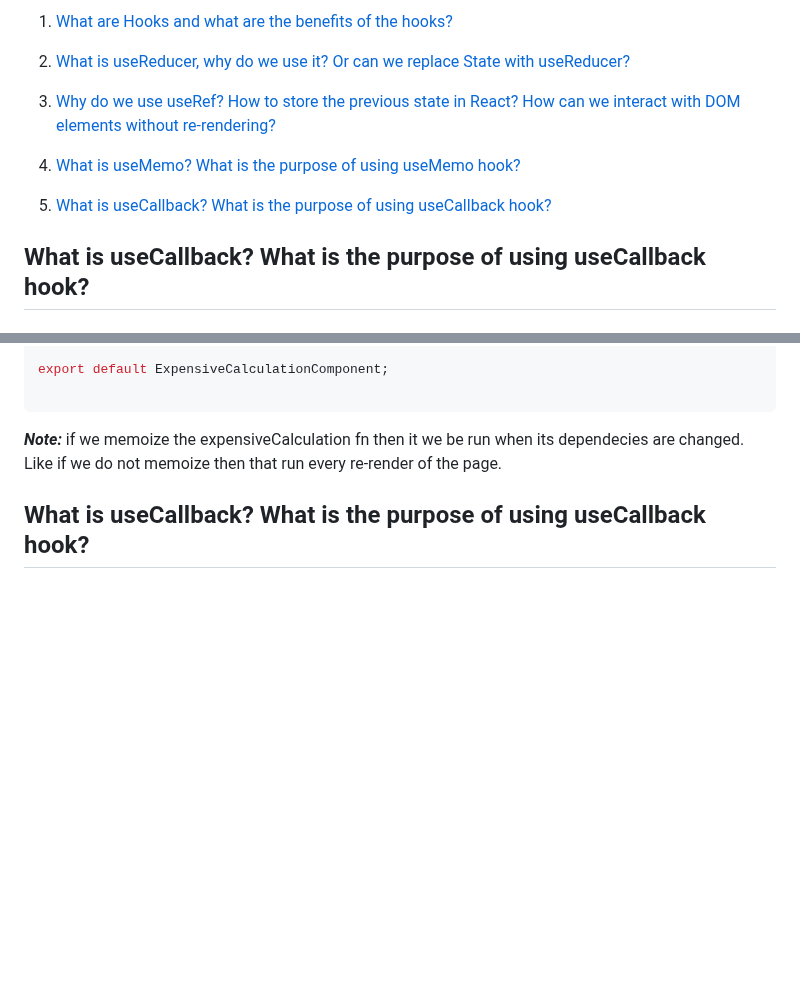
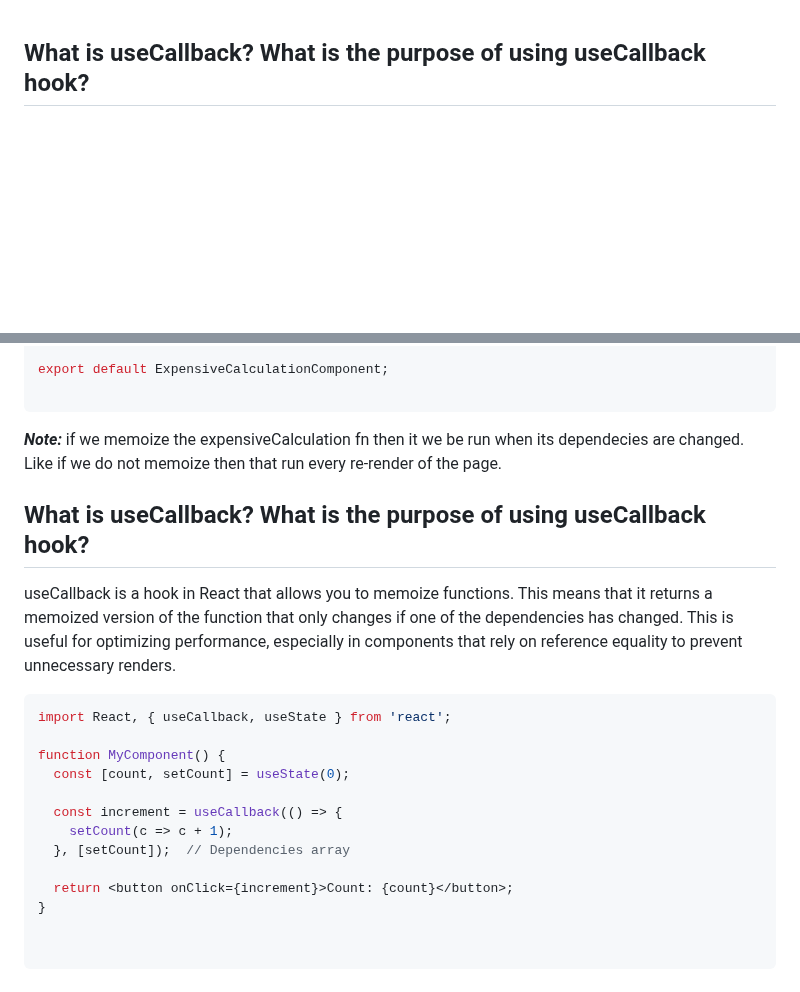
Before and after one commit to dhirendrakumar9032/FronEnd_Interview_Prep_1.0, a Markdown page: React/hook.md, 2 parts joined by grey strips. GitHub-like rendering; blank space fills up the shorter version.

````diff
--- a/React/hook.md
+++ b/React/hook.md
@@ -1,12 +1,3 @@
-1. [What are Hooks and what are the benefits of the hooks?](#what-are-hooks-and-what-are-the-benefits-of-the-hooks)
-
-2. [What is useReducer, why do we use it? Or can we replace State with useReducer?](#what-is-usereducer-why-do-we-use-it-or-can-we-replace-state-with-usereducer)
-
-3. [Why do we use useRef? How to store the previous state in React? How can we interact with DOM elements without re-rendering?](#why-do-we-use-useref-how-to-store-the-previous-state-in-react-how-can-we-interact-with-dom-elements-without-re-rendering)
-
-4. [What is useMemo? What is the purpose of using useMemo hook?](#what-is-usememo-what-is-the-purpose-of-using-usememo-hook)
-
-5. [What is useCallback? What is the purpose of using useCallback hook?](#what-is-usecallback-what-is-the-purpose-of-using-usecallback-hook)
 
 ## What is useCallback? What is the purpose of using useCallback hook?
 
@@ -220,3 +211,22 @@ export default ExpensiveCalculationComponent;
 _**Note:**_ if we memoize the expensiveCalculation fn then it we be run when its dependecies are changed. Like if we do not memoize then that run every re-render of the page.
 
 ## What is useCallback? What is the purpose of using useCallback hook?
+
+
+useCallback is a hook in React that allows you to memoize functions. This means that it returns a memoized version of the function that only changes if one of the dependencies has changed. This is useful for optimizing performance, especially in components that rely on reference equality to prevent unnecessary renders.
+
+```js
+import React, { useCallback, useState } from 'react';
+
+function MyComponent() {
+  const [count, setCount] = useState(0);
+
+  const increment = useCallback(() => {
+    setCount(c => c + 1);
+  }, [setCount]);  // Dependencies array
+
+  return <button onClick={increment}>Count: {count}</button>;
+}
+
+
+```
````
Also changed, not shown: JavaScript/Promises.md (added, +167 -0 lines).
